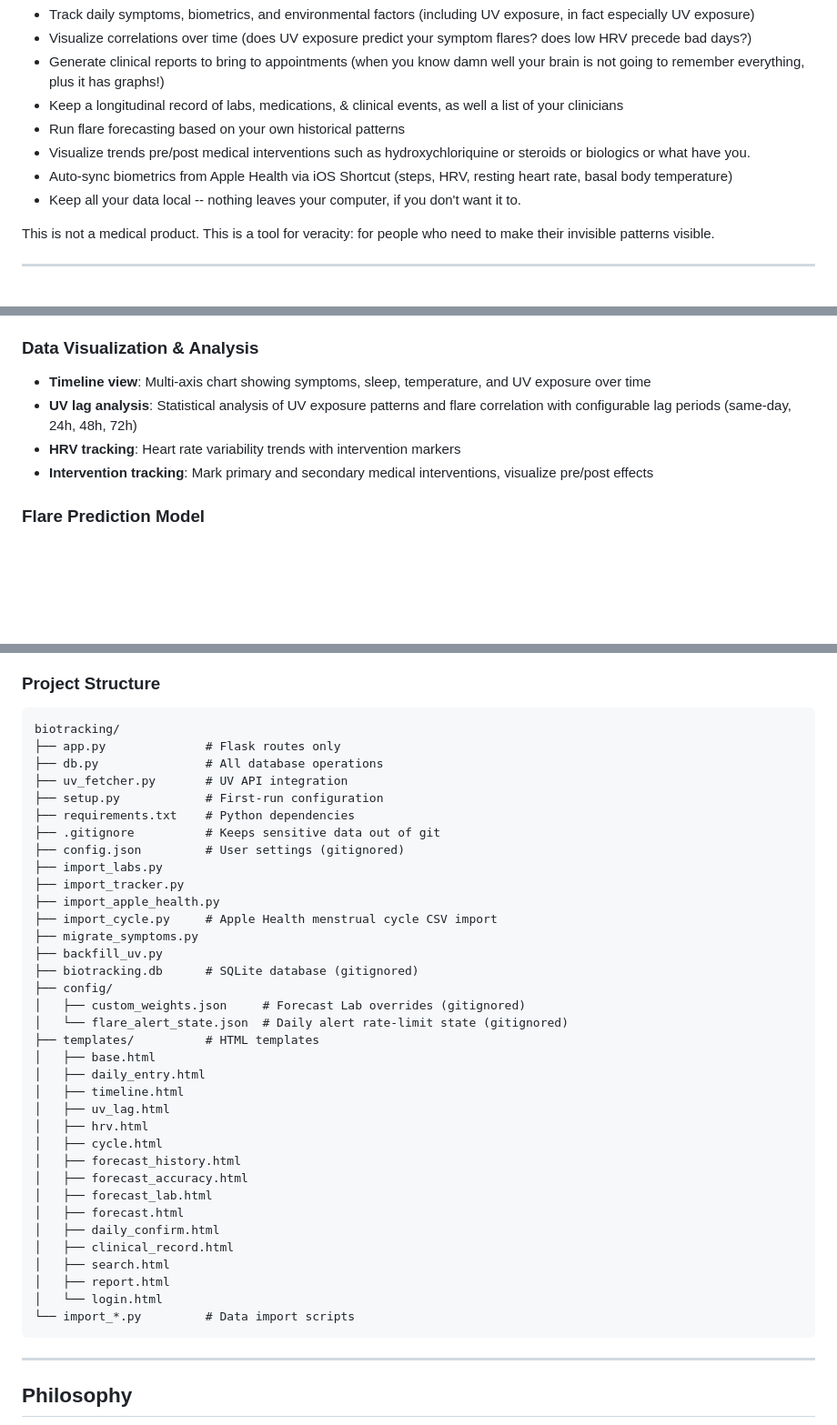
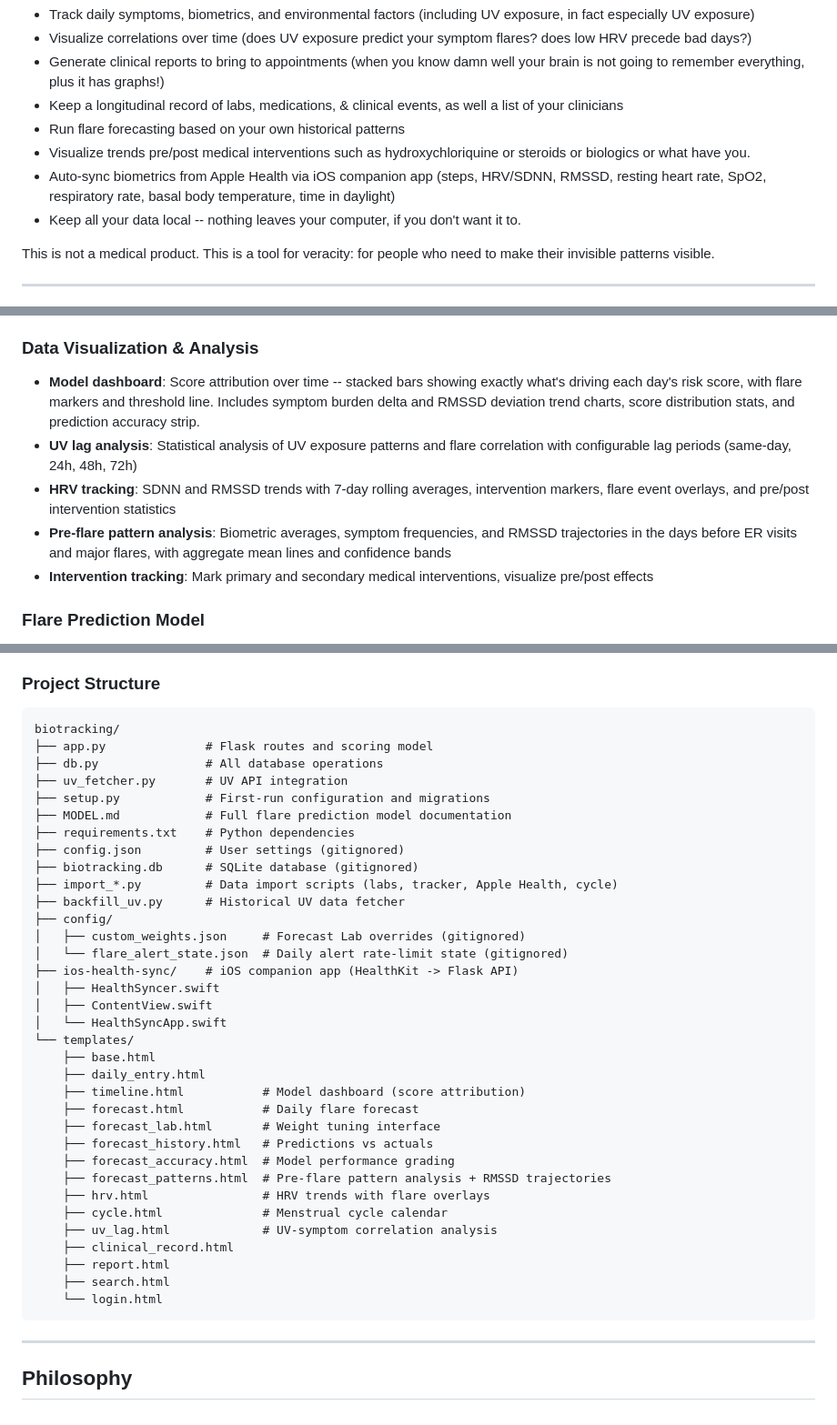
Before and after one commit to alaricmoore/sardine-track, a Markdown page: README.md, 3 parts joined by grey strips. Shown at 91% size. Drawn GitHub-style; blank space fills up the shorter version.

````diff
--- a/README.md
+++ b/README.md
@@ -20,7 +20,7 @@ Biotracking helps you:
 - Keep a longitudinal record of labs, medications, & clinical events, as well a list of your clinicians
 - Run flare forecasting based on your own historical patterns
 - Visualize trends pre/post medical interventions such as hydroxychloriquine or steroids or biologics or what have you.
-- Auto-sync biometrics from Apple Health via iOS Shortcut (steps, HRV, resting heart rate, basal body temperature)
+- Auto-sync biometrics from Apple Health via iOS companion app (steps, HRV/SDNN, RMSSD, resting heart rate, SpO2, respiratory rate, basal body temperature, time in daylight)
 - Keep all your data local -- nothing leaves your computer, if you don't want it to.
 
 This is not a medical product. This is a tool for veracity: for people who need to make their invisible patterns visible.
@@ -79,9 +79,10 @@ Enabled via `track_cycle: true` in setup. Designed for patients where steroids,
 
 ### Data Visualization & Analysis
 
-- **Timeline view**: Multi-axis chart showing symptoms, sleep, temperature, and UV exposure over time
+- **Model dashboard**: Score attribution over time -- stacked bars showing exactly what's driving each day's risk score, with flare markers and threshold line. Includes symptom burden delta and RMSSD deviation trend charts, score distribution stats, and prediction accuracy strip.
 - **UV lag analysis**: Statistical analysis of UV exposure patterns and flare correlation with configurable lag periods (same-day, 24h, 48h, 72h)
-- **HRV tracking**: Heart rate variability trends with intervention markers
+- **HRV tracking**: SDNN and RMSSD trends with 7-day rolling averages, intervention markers, flare event overlays, and pre/post intervention statistics
+- **Pre-flare pattern analysis**: Biometric averages, symptom frequencies, and RMSSD trajectories in the days before ER visits and major flares, with aggregate mean lines and confidence bands
 - **Intervention tracking**: Mark primary and secondary medical interventions, visualize pre/post effects
 
 ### Flare Prediction Model
@@ -648,40 +613,39 @@ Also reach out to me at <alaric.moore@pm.me>
 
 ```
 biotracking/
-├── app.py              # Flask routes only
+├── app.py              # Flask routes and scoring model
 ├── db.py               # All database operations
 ├── uv_fetcher.py       # UV API integration
-├── setup.py            # First-run configuration
+├── setup.py            # First-run configuration and migrations
+├── MODEL.md            # Full flare prediction model documentation
 ├── requirements.txt    # Python dependencies
-├── .gitignore          # Keeps sensitive data out of git
 ├── config.json         # User settings (gitignored)
-├── import_labs.py
-├── import_tracker.py
-├── import_apple_health.py
-├── import_cycle.py     # Apple Health menstrual cycle CSV import
-├── migrate_symptoms.py
-├── backfill_uv.py
 ├── biotracking.db      # SQLite database (gitignored)
+├── import_*.py         # Data import scripts (labs, tracker, Apple Health, cycle)
+├── backfill_uv.py      # Historical UV data fetcher
 ├── config/
 │   ├── custom_weights.json     # Forecast Lab overrides (gitignored)
 │   └── flare_alert_state.json  # Daily alert rate-limit state (gitignored)
-├── templates/          # HTML templates
-│   ├── base.html
-│   ├── daily_entry.html
-│   ├── timeline.html
-│   ├── uv_lag.html
-│   ├── hrv.html
-│   ├── cycle.html
-│   ├── forecast_history.html
-│   ├── forecast_accuracy.html
-│   ├── forecast_lab.html
-│   ├── forecast.html
-│   ├── daily_confirm.html
-│   ├── clinical_record.html
-│   ├── search.html
-│   ├── report.html
-│   └── login.html
-└── import_*.py         # Data import scripts
+├── ios-health-sync/    # iOS companion app (HealthKit -> Flask API)
+│   ├── HealthSyncer.swift
+│   ├── ContentView.swift
+│   └── HealthSyncApp.swift
+└── templates/
+    ├── base.html
+    ├── daily_entry.html
+    ├── timeline.html           # Model dashboard (score attribution)
+    ├── forecast.html           # Daily flare forecast
+    ├── forecast_lab.html       # Weight tuning interface
+    ├── forecast_history.html   # Predictions vs actuals
+    ├── forecast_accuracy.html  # Model performance grading
+    ├── forecast_patterns.html  # Pre-flare pattern analysis + RMSSD trajectories
+    ├── hrv.html                # HRV trends with flare overlays
+    ├── cycle.html              # Menstrual cycle calendar
+    ├── uv_lag.html             # UV-symptom correlation analysis
+    ├── clinical_record.html
+    ├── report.html
+    ├── search.html
+    └── login.html
 ```
 
 ---
````
Also changed, not shown: other parts of README.md (+8 -44 lines), MODEL.md (added, +202 -0 lines).
